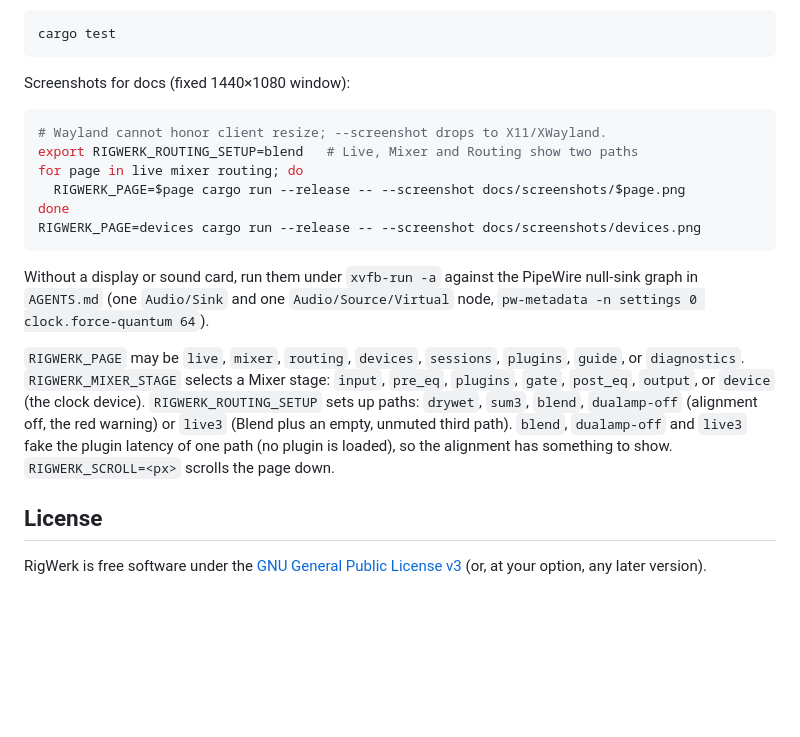
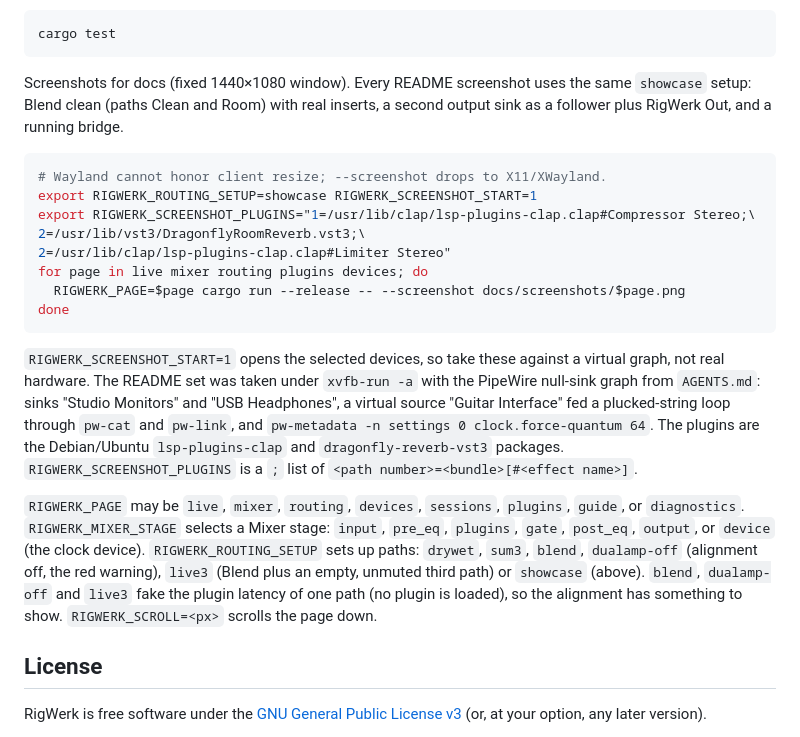
Before and after one commit to sreichholf/rigwerk, a Markdown page: README.md, the part around one of its changes. Rendered like a GitHub page; blank space fills up the shorter version.

Commit message:
Retake README screenshots with the showcase setup
- Live, Mixer, Signal Routing, Plugins and Devices from one setup: two
  paths with real inserts, three outputs, a running bridge
- Add the Plugins screenshot and document the showcase commands

Co-Authored-By: Claude Opus 5.5 <noreply@anthropic.com>
Claude-Session: https://claude.ai/code/session_018r1ZSrQS7CXbuCRYGBbM1v

````diff
--- a/README.md
+++ b/README.md
@@ -92,30 +94,41 @@ priority, a plugin chain that overloads the CPU can starve the desktop.
 cargo test
 ```
 
-Screenshots for docs (fixed 1440×1080 window):
+Screenshots for docs (fixed 1440×1080 window). Every README screenshot uses
+the same `showcase` setup: Blend clean (paths Clean and Room) with real
+inserts, a second output sink as a follower plus RigWerk Out, and a running
+bridge.
 
 ```bash
 # Wayland cannot honor client resize; --screenshot drops to X11/XWayland.
-export RIGWERK_ROUTING_SETUP=blend   # Live, Mixer and Routing show two paths
-for page in live mixer routing; do
+export RIGWERK_ROUTING_SETUP=showcase RIGWERK_SCREENSHOT_START=1
+export RIGWERK_SCREENSHOT_PLUGINS="1=/usr/lib/clap/lsp-plugins-clap.clap#Compressor Stereo;\
+2=/usr/lib/vst3/DragonflyRoomReverb.vst3;\
+2=/usr/lib/clap/lsp-plugins-clap.clap#Limiter Stereo"
+for page in live mixer routing plugins devices; do
   RIGWERK_PAGE=$page cargo run --release -- --screenshot docs/screenshots/$page.png
 done
-RIGWERK_PAGE=devices cargo run --release -- --screenshot docs/screenshots/devices.png
 ```
 
-Without a display or sound card, run them under `xvfb-run -a` against the
-PipeWire null-sink graph in `AGENTS.md` (one `Audio/Sink` and one
-`Audio/Source/Virtual` node, `pw-metadata -n settings 0 clock.force-quantum 64`).
+`RIGWERK_SCREENSHOT_START=1` opens the selected devices, so take these
+against a virtual graph, not real hardware. The README set was taken under
+`xvfb-run -a` with the PipeWire null-sink graph from `AGENTS.md`: sinks
+"Studio Monitors" and "USB Headphones", a virtual source "Guitar Interface"
+fed a plucked-string loop through `pw-cat` and `pw-link`, and
+`pw-metadata -n settings 0 clock.force-quantum 64`. The plugins are the
+Debian/Ubuntu `lsp-plugins-clap` and `dragonfly-reverb-vst3` packages.
+`RIGWERK_SCREENSHOT_PLUGINS` is a `;` list of
+`<path number>=<bundle>[#<effect name>]`.
 
 `RIGWERK_PAGE` may be `live`, `mixer`, `routing`, `devices`, `sessions`,
 `plugins`, `guide`, or `diagnostics`.
 `RIGWERK_MIXER_STAGE` selects a Mixer stage: `input`, `pre_eq`, `plugins`,
 `gate`, `post_eq`, `output`, or `device` (the clock device).
 `RIGWERK_ROUTING_SETUP` sets up paths: `drywet`, `sum3`, `blend`,
-`dualamp-off` (alignment off, the red warning) or `live3` (Blend plus an
-empty, unmuted third path). `blend`, `dualamp-off` and `live3` fake the plugin
-latency of one path (no plugin is loaded), so the alignment has something to
-show. `RIGWERK_SCROLL=<px>` scrolls the page down.
+`dualamp-off` (alignment off, the red warning), `live3` (Blend plus an
+empty, unmuted third path) or `showcase` (above). `blend`, `dualamp-off` and
+`live3` fake the plugin latency of one path (no plugin is loaded), so the
+alignment has something to show. `RIGWERK_SCROLL=<px>` scrolls the page down.
 
 ## License
 
````
Also changed, not shown: other parts of README.md (+2 -0 lines), docs/screenshots/devices.png, docs/screenshots/live.png, docs/screenshots/mixer.png, docs/screenshots/plugins.png (added), docs/screenshots/routing.png.
